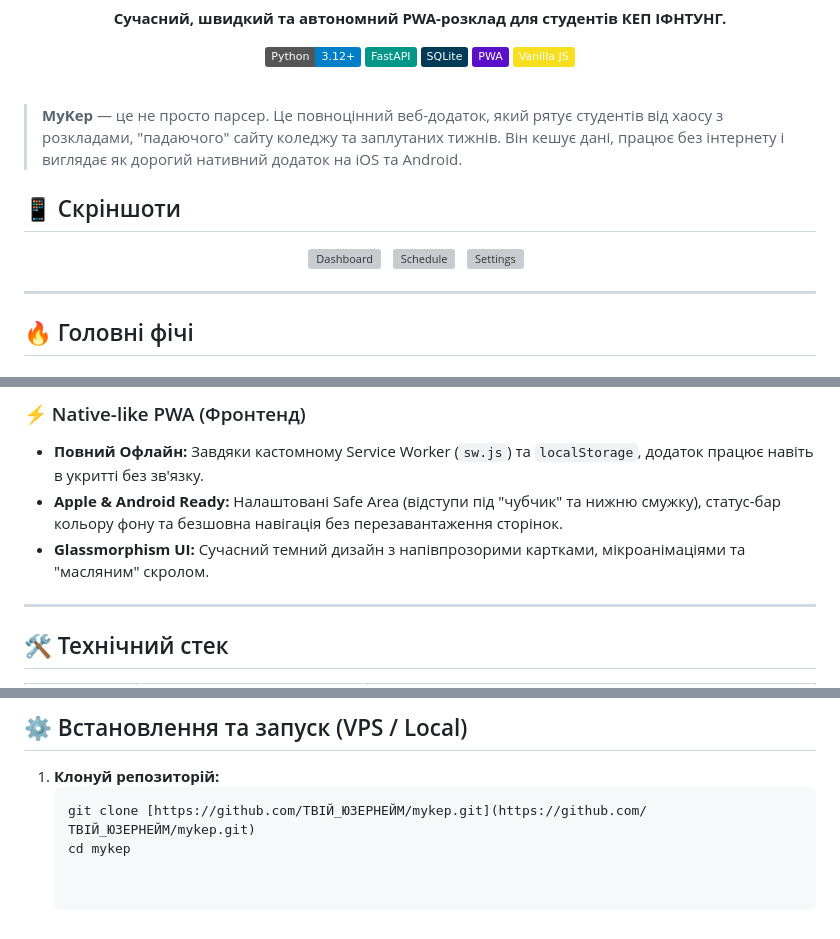
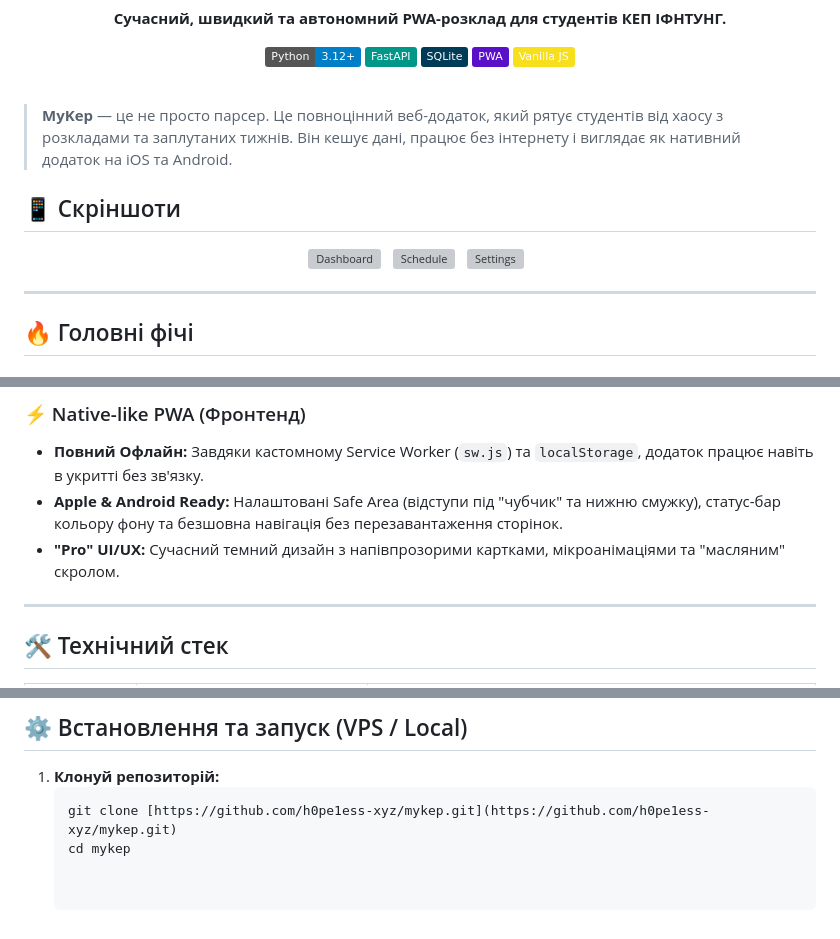
Before and after one commit to h0pe1ess-xyz/mykep, a Markdown page: README.md, 3 parts joined by grey strips. GitHub-like rendering; badges without logos; grey boxes are pictures that could not be loaded.

Commit message:
Update README.md
just a start (latter should crop images a bit)

````diff
--- a/README.md
+++ b/README.md
@@ -14,7 +14,7 @@
 
 <br/>
 
-> **MyKep** — це не просто парсер. Це повноцінний веб-додаток, який рятує студентів від хаосу з розкладами, "падаючого" сайту коледжу та заплутаних тижнів. Він кешує дані, працює без інтернету і виглядає як дорогий нативний додаток на iOS та Android.
+> **MyKep** — це не просто парсер. Це повноцінний веб-додаток, який рятує студентів від хаосу з розкладами та заплутаних тижнів. Він кешує дані, працює без інтернету і виглядає як нативний додаток на iOS та Android.
 
 ## 📱 Скріншоти
 
@@ -40,7 +41,7 @@
 ### ⚡ Native-like PWA (Фронтенд)
 * **Повний Офлайн:** Завдяки кастомному Service Worker (`sw.js`) та `localStorage`, додаток працює навіть в укритті без зв'язку.
 * **Apple & Android Ready:** Налаштовані Safe Area (відступи під "чубчик" та нижню смужку), статус-бар кольору фону та безшовна навігація без перезавантаження сторінок.
-* **Glassmorphism UI:** Сучасний темний дизайн з напівпрозорими картками, мікроанімаціями та "масляним" скролом.
+* **"Pro" UI/UX:** Сучасний темний дизайн з напівпрозорими картками, мікроанімаціями та "масляним" скролом.
 
 ---
 
@@ -59,5 +60,5 @@
 
 1. **Клонуй репозиторій:**
    ```bash
-   git clone [https://github.com/ТВІЙ_ЮЗЕРНЕЙМ/mykep.git](https://github.com/ТВІЙ_ЮЗЕРНЕЙМ/mykep.git)
+   git clone [https://github.com/h0pe1ess-xyz/mykep.git](https://github.com/h0pe1ess-xyz/mykep.git)
    cd mykep
````
Also changed, not shown: other parts of README.md (+5 -4 lines).
